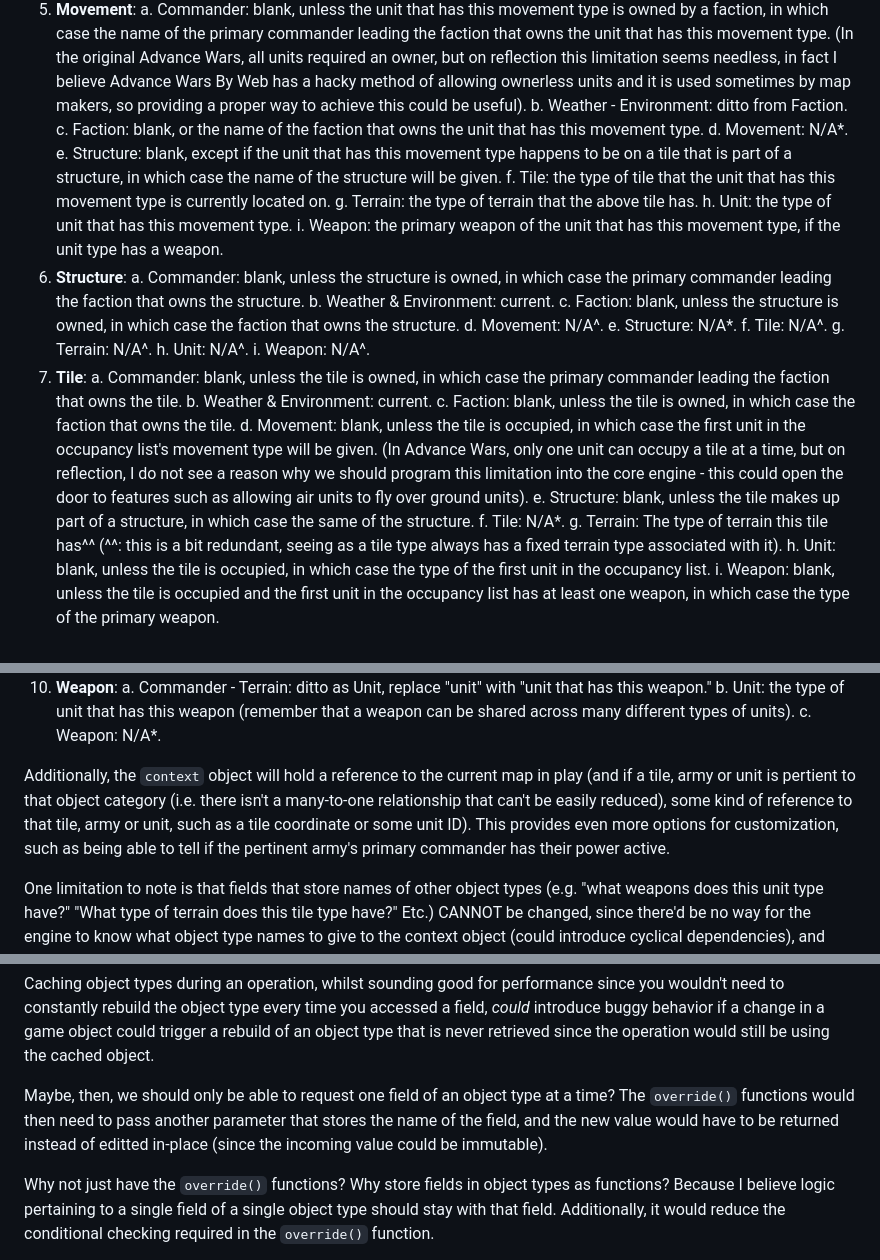
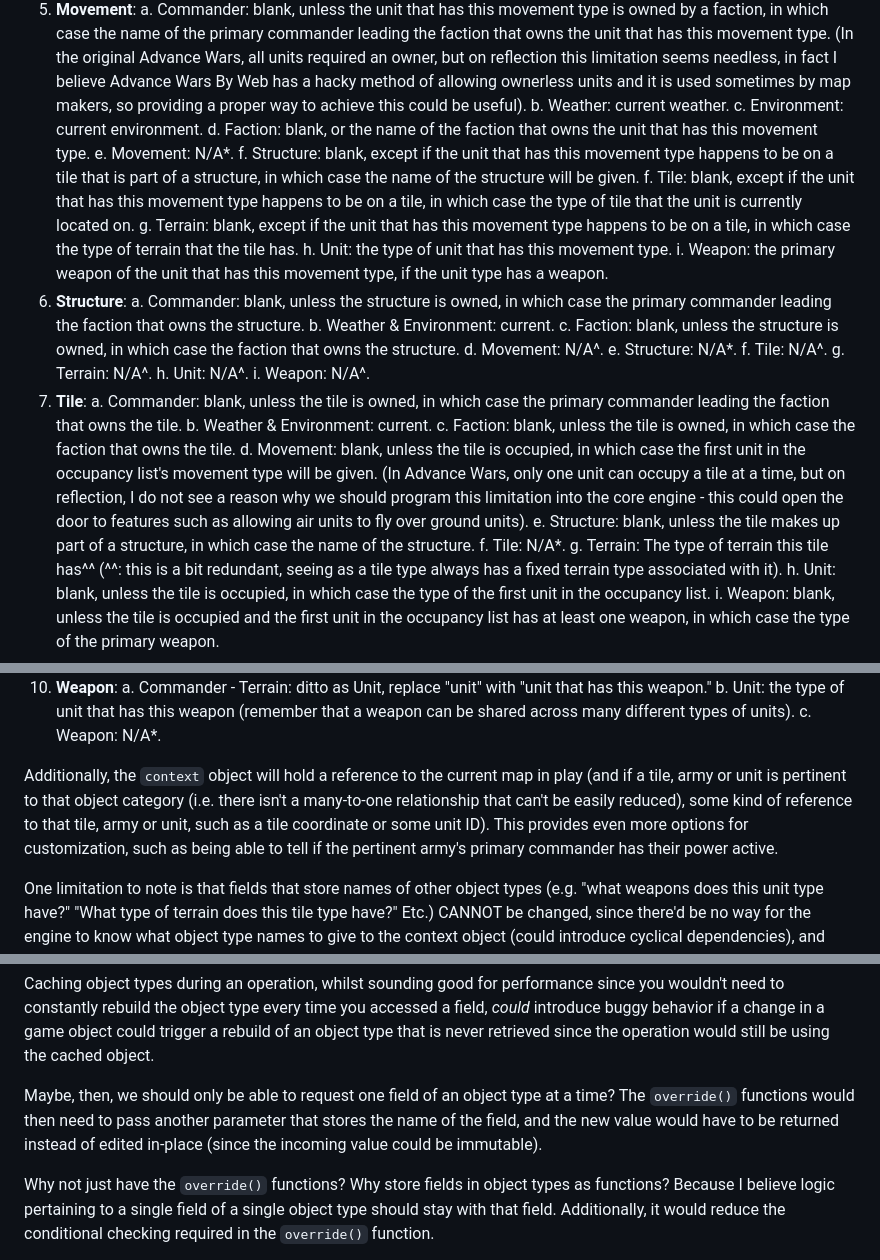
Before and after one commit to CasualYT31/WebWars, a Markdown page: src/types/README.md, 3 parts joined by grey strips. Rendered like a GitHub page.

Commit message:
Fixes to src/types/README.md before rethinking the relationships between objects

```diff
--- a/src/types/README.md
+++ b/src/types/README.md
@@ -36,12 +36,13 @@ Each object type is a subclass of one of the subclasses of `ObjectType` that are
    e. Movement - Weapon: N/A^.
 5. **Movement**:
    a. Commander: blank, unless the unit that has this movement type is owned by a faction, in which case the name of the primary commander leading the faction that owns the unit that has this movement type. (In the original Advance Wars, all units required an owner, but on reflection this limitation seems needless, in fact I believe Advance Wars By Web has a hacky method of allowing ownerless units and it is used sometimes by map makers, so providing a proper way to achieve this could be useful).
-   b. Weather - Environment: ditto from Faction.
-   c. Faction: blank, or the name of the faction that owns the unit that has this movement type.
-   d. Movement: N/A\*.
-   e. Structure: blank, except if the unit that has this movement type happens to be on a tile that is part of a structure, in which case the name of the structure will be given.
-   f. Tile: the type of tile that the unit that has this movement type is currently located on.
-   g. Terrain: the type of terrain that the above tile has.
+   b. Weather: current weather.
+   c. Environment: current environment.
+   d. Faction: blank, or the name of the faction that owns the unit that has this movement type.
+   e. Movement: N/A\*.
+   f. Structure: blank, except if the unit that has this movement type happens to be on a tile that is part of a structure, in which case the name of the structure will be given.
+   f. Tile: blank, except if the unit that has this movement type happens to be on a tile, in which case the type of tile that the unit is currently located on.
+   g. Terrain: blank, except if the unit that has this movement type happens to be on a tile, in which case the type of terrain that the tile has.
    h. Unit: the type of unit that has this movement type.
    i. Weapon: the primary weapon of the unit that has this movement type, if the unit type has a weapon.
 6. **Structure**:
@@ -59,7 +60,7 @@ Each object type is a subclass of one of the subclasses of `ObjectType` that are
    b. Weather & Environment: current.
    c. Faction: blank, unless the tile is owned, in which case the faction that owns the tile.
    d. Movement: blank, unless the tile is occupied, in which case the first unit in the occupancy list's movement type will be given. (In Advance Wars, only one unit can occupy a tile at a time, but on reflection, I do not see a reason why we should program this limitation into the core engine - this could open the door to features such as allowing air units to fly over ground units).
-   e. Structure: blank, unless the tile makes up part of a structure, in which case the same of the structure.
+   e. Structure: blank, unless the tile makes up part of a structure, in which case the name of the structure.
    f. Tile: N/A\*.
    g. Terrain: The type of terrain this tile has^^ (^^: this is a bit redundant, seeing as a tile type always has a fixed terrain type associated with it).
    h. Unit: blank, unless the tile is occupied, in which case the type of the first unit in the occupancy list.
@@ -81,7 +82,7 @@ Each object type is a subclass of one of the subclasses of `ObjectType` that are
     b. Unit: the type of unit that has this weapon (remember that a weapon can be shared across many different types of units).
     c. Weapon: N/A\*.
 
-Additionally, the `context` object will hold a reference to the current map in play (and if a tile, army or unit is pertient to that object category (i.e. there isn't a many-to-one relationship that can't be easily reduced), some kind of reference to that tile, army or unit, such as a tile coordinate or some unit ID). This provides even more options for customization, such as being able to tell if the pertinent army's primary commander has their power active.
+Additionally, the `context` object will hold a reference to the current map in play (and if a tile, army or unit is pertinent to that object category (i.e. there isn't a many-to-one relationship that can't be easily reduced), some kind of reference to that tile, army or unit, such as a tile coordinate or some unit ID). This provides even more options for customization, such as being able to tell if the pertinent army's primary commander has their power active.
 
 One limitation to note is that fields that store names of other object types (e.g. "what weapons does this unit type have?" "What type of terrain does this tile type have?" Etc.) CANNOT be changed, since there'd be no way for the engine to know what object type names to give to the context object (could introduce cyclical dependencies), and changing object types is largely irrelevant anyway since you can just make any changes you want on the object type you're referencing (e.g. "change this weapon [drastically] if it belongs to this type of unit," "change this terrain type if the tile whose terrain you're querying is a specific type," etc.).
 
@@ -125,7 +126,7 @@ I mean, unless we _do_ build object types every time they're requested? It's not
 
 Caching object types during an operation, whilst sounding good for performance since you wouldn't need to constantly rebuild the object type every time you accessed a field, _could_ introduce buggy behavior if a change in a game object could trigger a rebuild of an object type that is never retrieved since the operation would still be using the cached object.
 
-Maybe, then, we should only be able to request one field of an object type at a time? The `override()` functions would then need to pass another parameter that stores the name of the field, and the new value would have to be returned instead of editted in-place (since the incoming value could be immutable).
+Maybe, then, we should only be able to request one field of an object type at a time? The `override()` functions would then need to pass another parameter that stores the name of the field, and the new value would have to be returned instead of edited in-place (since the incoming value could be immutable).
 
 Why not just have the `override()` functions? Why store fields in object types as functions? Because I believe logic pertaining to a single field of a single object type should stay with that field. Additionally, it would reduce the conditional checking required in the `override()` function.
 
```
